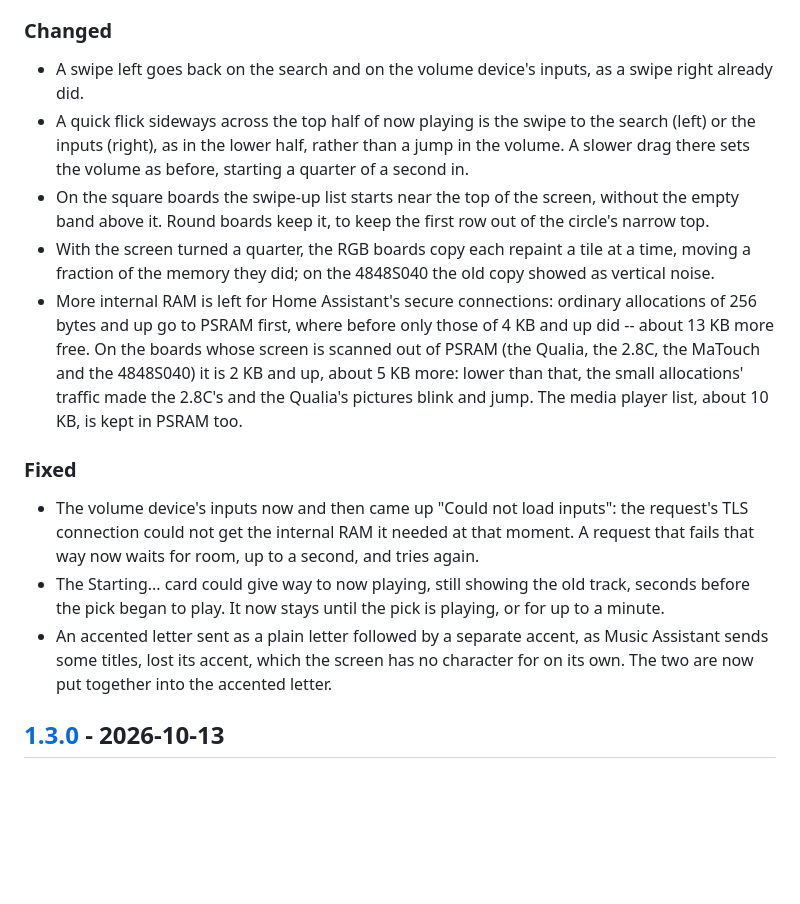
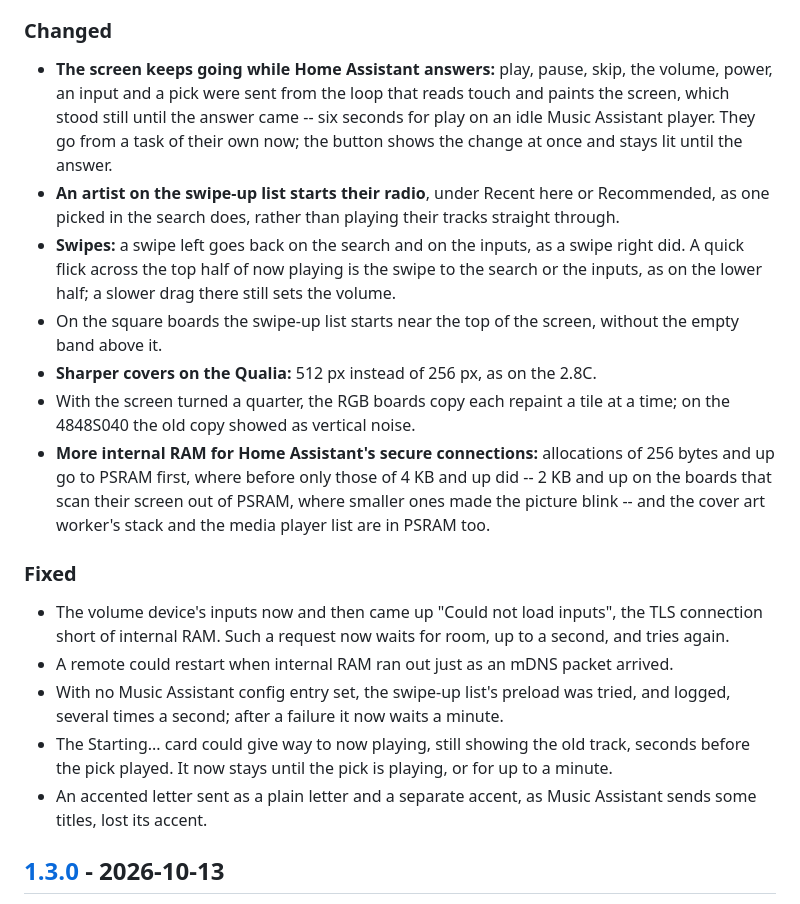
Before and after one commit to pvanbaren/ha-media-remote, a Markdown page: CHANGELOG.md, the part around one of its changes. Rendered like a GitHub page; blank space fills up the shorter version.

```diff
--- a/CHANGELOG.md
+++ b/CHANGELOG.md
@@ -30,17 +33,21 @@ GitHub release from that version's section, with
 
 ### Changed
 
-- A swipe left goes back on the search and on the volume device's inputs, as a swipe right already did.
-- A quick flick sideways across the top half of now playing is the swipe to the search (left) or the inputs (right), as in the lower half, rather than a jump in the volume. A slower drag there sets the volume as before, starting a quarter of a second in.
-- On the square boards the swipe-up list starts near the top of the screen, without the empty band above it. Round boards keep it, to keep the first row out of the circle's narrow top.
-- With the screen turned a quarter, the RGB boards copy each repaint a tile at a time, moving a fraction of the memory they did; on the 4848S040 the old copy showed as vertical noise.
-- More internal RAM is left for Home Assistant's secure connections: ordinary allocations of 256 bytes and up go to PSRAM first, where before only those of 4 KB and up did -- about 13 KB more free. On the boards whose screen is scanned out of PSRAM (the Qualia, the 2.8C, the MaTouch and the 4848S040) it is 2 KB and up, about 5 KB more: lower than that, the small allocations' traffic made the 2.8C's and the Qualia's pictures blink and jump. The media player list, about 10 KB, is kept in PSRAM too.
+- **The screen keeps going while Home Assistant answers:** play, pause, skip, the volume, power, an input and a pick were sent from the loop that reads touch and paints the screen, which stood still until the answer came -- six seconds for play on an idle Music Assistant player. They go from a task of their own now; the button shows the change at once and stays lit until the answer.
+- **An artist on the swipe-up list starts their radio**, under Recent here or Recommended, as one picked in the search does, rather than playing their tracks straight through.
+- **Swipes:** a swipe left goes back on the search and on the inputs, as a swipe right did. A quick flick across the top half of now playing is the swipe to the search or the inputs, as on the lower half; a slower drag there still sets the volume.
+- On the square boards the swipe-up list starts near the top of the screen, without the empty band above it.
+- **Sharper covers on the Qualia:** 512 px instead of 256 px, as on the 2.8C.
+- With the screen turned a quarter, the RGB boards copy each repaint a tile at a time; on the 4848S040 the old copy showed as vertical noise.
+- **More internal RAM for Home Assistant's secure connections:** allocations of 256 bytes and up go to PSRAM first, where before only those of 4 KB and up did -- 2 KB and up on the boards that scan their screen out of PSRAM, where smaller ones made the picture blink -- and the cover art worker's stack and the media player list are in PSRAM too.
 
 ### Fixed
 
-- The volume device's inputs now and then came up "Could not load inputs": the request's TLS connection could not get the internal RAM it needed at that moment. A request that fails that way now waits for room, up to a second, and tries again.
-- The Starting... card could give way to now playing, still showing the old track, seconds before the pick began to play. It now stays until the pick is playing, or for up to a minute.
-- An accented letter sent as a plain letter followed by a separate accent, as Music Assistant sends some titles, lost its accent, which the screen has no character for on its own. The two are now put together into the accented letter.
+- The volume device's inputs now and then came up "Could not load inputs", the TLS connection short of internal RAM. Such a request now waits for room, up to a second, and tries again.
+- A remote could restart when internal RAM ran out just as an mDNS packet arrived.
+- With no Music Assistant config entry set, the swipe-up list's preload was tried, and logged, several times a second; after a failure it now waits a minute.
+- The Starting... card could give way to now playing, still showing the old track, seconds before the pick played. It now stays until the pick is playing, or for up to a minute.
+- An accented letter sent as a plain letter and a separate accent, as Music Assistant sends some titles, lost its accent.
 
 ## [1.3.0] - 2026-10-13
 
```
Also changed, not shown: other parts of CHANGELOG.md (+18 -14 lines).
